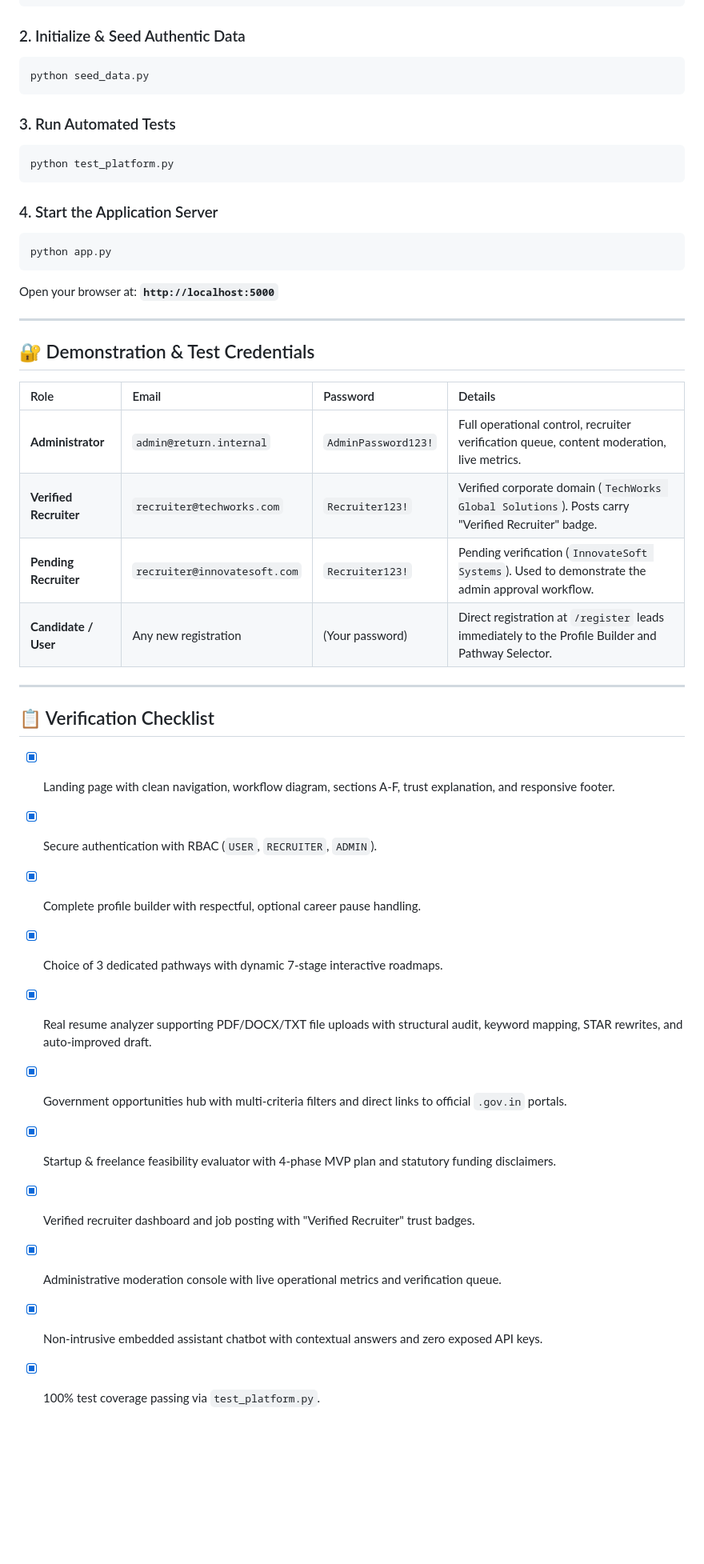
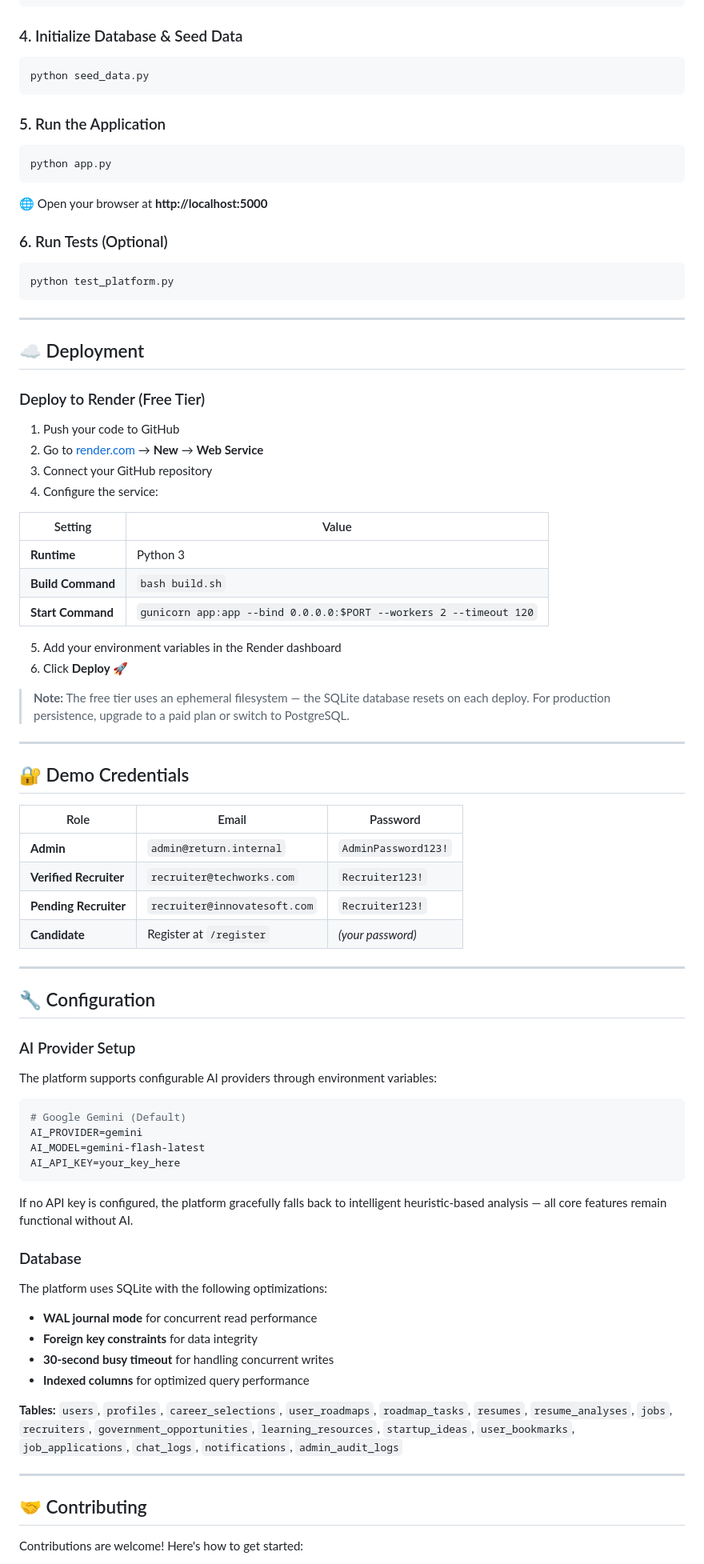
Before and after one commit to raghavendra2006/RENETRY-AGENT, a Markdown page: README.md, the part around one of its changes. Shown at 80% size. GitHub-like rendering; blank space fills up the shorter version.

````diff
--- a/README.md
+++ b/README.md
@@ -53,45 +164,89 @@ cd re_turn
 pip install -r requirements.txt
 ```
 
-### 2. Initialize & Seed Authentic Data
+### 4. Initialize Database & Seed Data
+
 ```bash
 python seed_data.py
 ```
 
-### 3. Run Automated Tests
+### 5. Run the Application
+
+```bash
+python app.py
+```
+
+🌐 Open your browser at **http://localhost:5000**
+
+### 6. Run Tests (Optional)
+
 ```bash
 python test_platform.py
 ```
 
-### 4. Start the Application Server
-```bash
-python app.py
-```
-Open your browser at: **`http://localhost:5000`**
+---
+
+## ☁️ Deployment
+
+### Deploy to Render (Free Tier)
+
+1. Push your code to GitHub
+2. Go to [render.com](https://render.com) → **New** → **Web Service**
+3. Connect your GitHub repository
+4. Configure the service:
+
+| Setting | Value |
+|---------|-------|
+| **Runtime** | Python 3 |
+| **Build Command** | `bash build.sh` |
+| **Start Command** | `gunicorn app:app --bind 0.0.0.0:$PORT --workers 2 --timeout 120` |
+
+5. Add your environment variables in the Render dashboard
+6. Click **Deploy** 🚀
+
+> **Note:** The free tier uses an ephemeral filesystem — the SQLite database resets on each deploy. For production persistence, upgrade to a paid plan or switch to PostgreSQL.
 
 ---
 
-## 🔐 Demonstration & Test Credentials
+## 🔐 Demo Credentials
 
-| Role | Email | Password | Details |
-| :--- | :--- | :--- | :--- |
-| **Administrator** | `admin@return.internal` | `AdminPassword123!` | Full operational control, recruiter verification queue, content moderation, live metrics. |
-| **Verified Recruiter** | `recruiter@techworks.com` | `Recruiter123!` | Verified corporate domain (`TechWorks Global Solutions`). Posts carry "Verified Recruiter" badge. |
-| **Pending Recruiter** | `recruiter@innovatesoft.com` | `Recruiter123!` | Pending verification (`InnovateSoft Systems`). Used to demonstrate the admin approval workflow. |
-| **Candidate / User** | Any new registration | (Your password) | Direct registration at `/register` leads immediately to the Profile Builder and Pathway Selector. |
+| Role | Email | Password |
+|------|-------|----------|
+| **Admin** | `admin@return.internal` | `AdminPassword123!` |
+| **Verified Recruiter** | `recruiter@techworks.com` | `Recruiter123!` |
+| **Pending Recruiter** | `recruiter@innovatesoft.com` | `Recruiter123!` |
+| **Candidate** | Register at `/register` | *(your password)* |
 
 ---
 
-## 📋 Verification Checklist
+## 🔧 Configuration
 
-- [x] Landing page with clean navigation, workflow diagram, sections A-F, trust explanation, and responsive footer.
-- [x] Secure authentication with RBAC (`USER`, `RECRUITER`, `ADMIN`).
-- [x] Complete profile builder with respectful, optional career pause handling.
-- [x] Choice of 3 dedicated pathways with dynamic 7-stage interactive roadmaps.
-- [x] Real resume analyzer supporting PDF/DOCX/TXT file uploads with structural audit, keyword mapping, STAR rewrites, and auto-improved draft.
-- [x] Government opportunities hub with multi-criteria filters and direct links to official `.gov.in` portals.
-- [x] Startup & freelance feasibility evaluator with 4-phase MVP plan and statutory funding disclaimers.
-- [x] Verified recruiter dashboard and job posting with "Verified Recruiter" trust badges.
-- [x] Administrative moderation console with live operational metrics and verification queue.
-- [x] Non-intrusive embedded assistant chatbot with contextual answers and zero exposed API keys.
-- [x] 100% test coverage passing via `test_platform.py`.
+### AI Provider Setup
+
+The platform supports configurable AI providers through environment variables:
+
+```env
+# Google Gemini (Default)
+AI_PROVIDER=gemini
+AI_MODEL=gemini-flash-latest
+AI_API_KEY=your_key_here
+```
+
+If no API key is configured, the platform gracefully falls back to intelligent heuristic-based analysis — all core features remain functional without AI.
+
+### Database
+
+The platform uses SQLite with the following optimizations:
+- **WAL journal mode** for concurrent read performance
+- **Foreign key constraints** for data integrity
+- **30-second busy timeout** for handling concurrent writes
+- **Indexed columns** for optimized query performance
+
+**Tables:** `users`, `profiles`, `career_selections`, `user_roadmaps`, `roadmap_tasks`, `resumes`, `resume_analyses`, `jobs`, `recruiters`, `government_opportunities`, `learning_resources`, `startup_ideas`, `user_bookmarks`, `job_applications`, `chat_logs`, `notifications`, `admin_audit_logs`
+
+---
+
+## 🤝 Contributing
+
+Contributions are welcome! Here's how to get started:
+
````
Also changed, not shown: other parts of README.md (+171 -34 lines).
